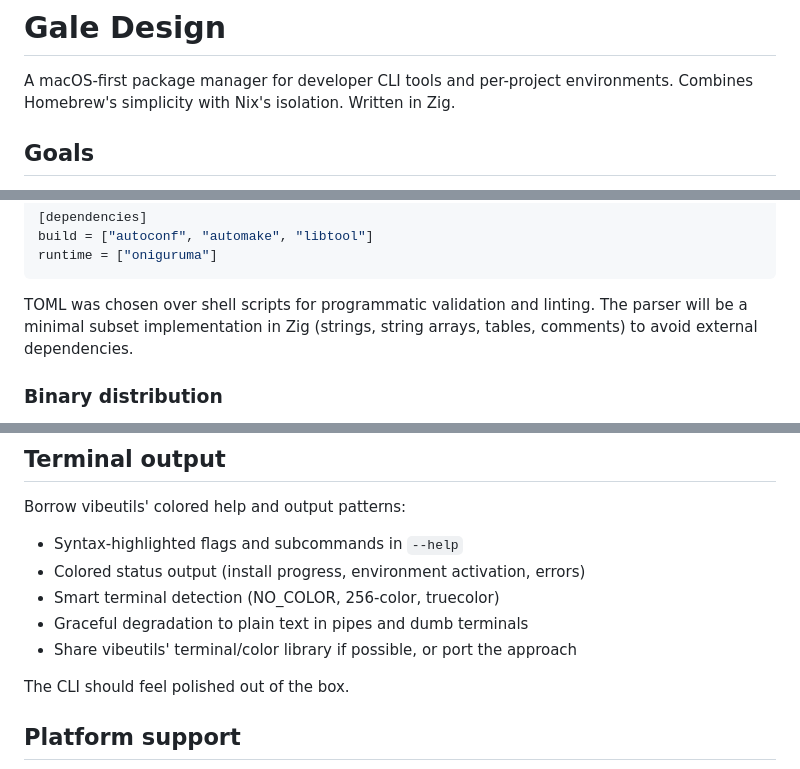
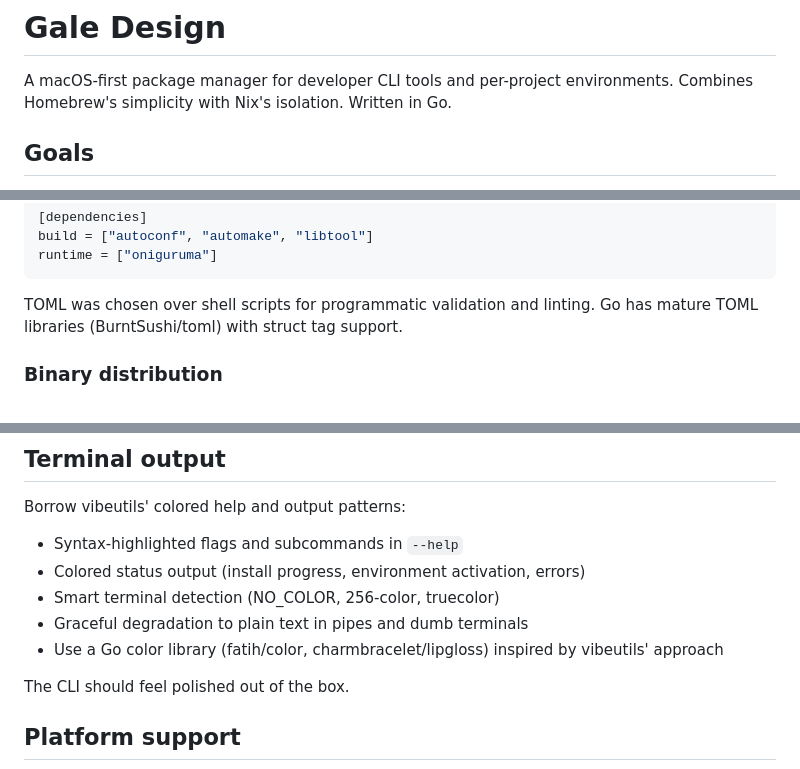
Before and after one commit to kelp/gale, a Markdown page: docs/plans/2026-03-23-gale-design.md, 3 parts joined by grey strips. Drawn GitHub-style.

Commit message:
Switch implementation language from Zig to Go

````diff
--- a/docs/plans/2026-03-23-gale-design.md
+++ b/docs/plans/2026-03-23-gale-design.md
@@ -2,7 +2,7 @@
 
 A macOS-first package manager for developer CLI tools and
 per-project environments. Combines Homebrew's simplicity
-with Nix's isolation. Written in Zig.
+with Nix's isolation. Written in Go.
 
 ## Goals
 
@@ -73,9 +73,8 @@ runtime = ["oniguruma"]
 ```
 
 TOML was chosen over shell scripts for programmatic
-validation and linting. The parser will be a minimal
-subset implementation in Zig (strings, string arrays,
-tables, comments) to avoid external dependencies.
+validation and linting. Go has mature TOML libraries
+(BurntSushi/toml) with struct tag support.
 
 ### Binary distribution
 
@@ -192,8 +191,8 @@ Borrow vibeutils' colored help and output patterns:
 - Smart terminal detection (NO_COLOR, 256-color, truecolor)
 - Graceful degradation to plain text in pipes and dumb
   terminals
-- Share vibeutils' terminal/color library if possible, or
-  port the approach
+- Use a Go color library (fatih/color, charmbracelet/lipgloss)
+  inspired by vibeutils' approach
 
 The CLI should feel polished out of the box.
 
````
